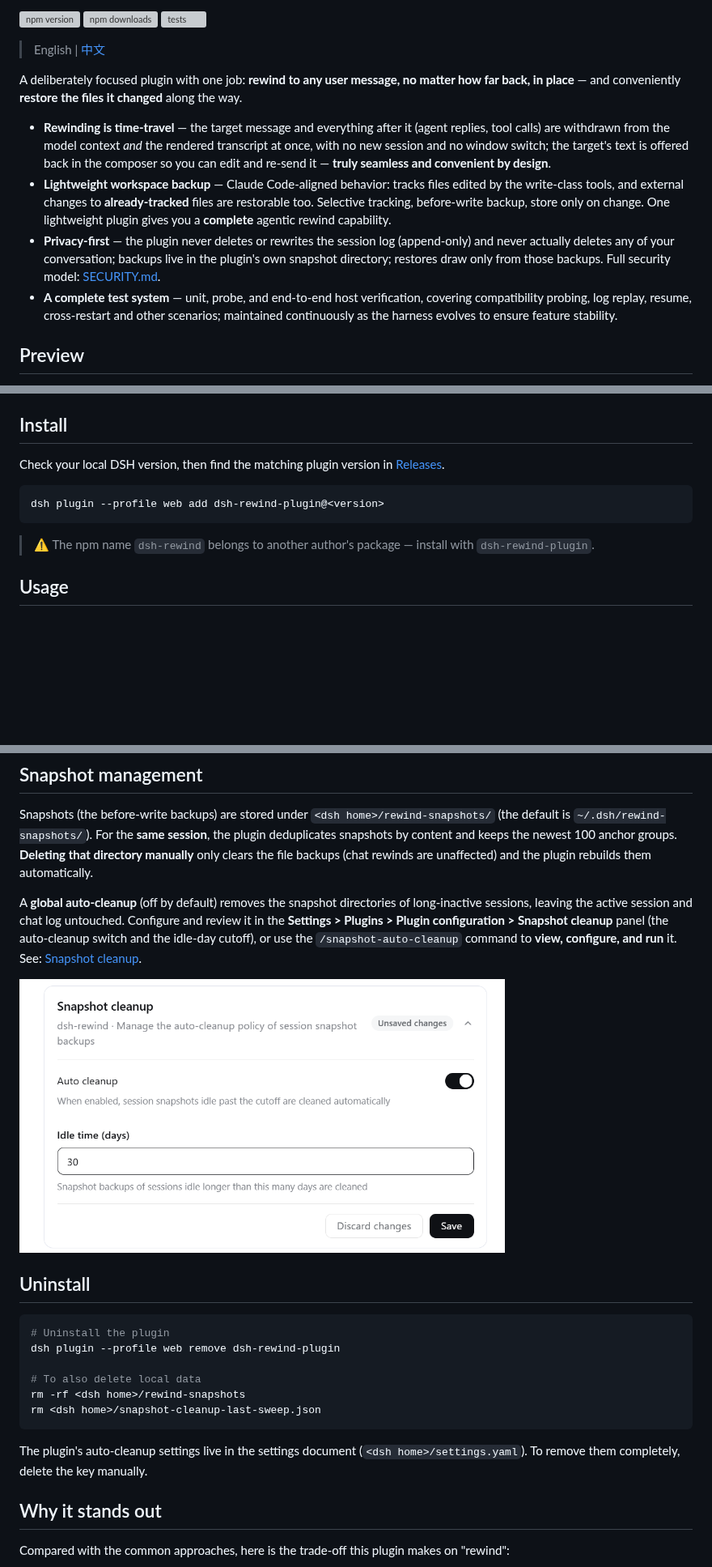
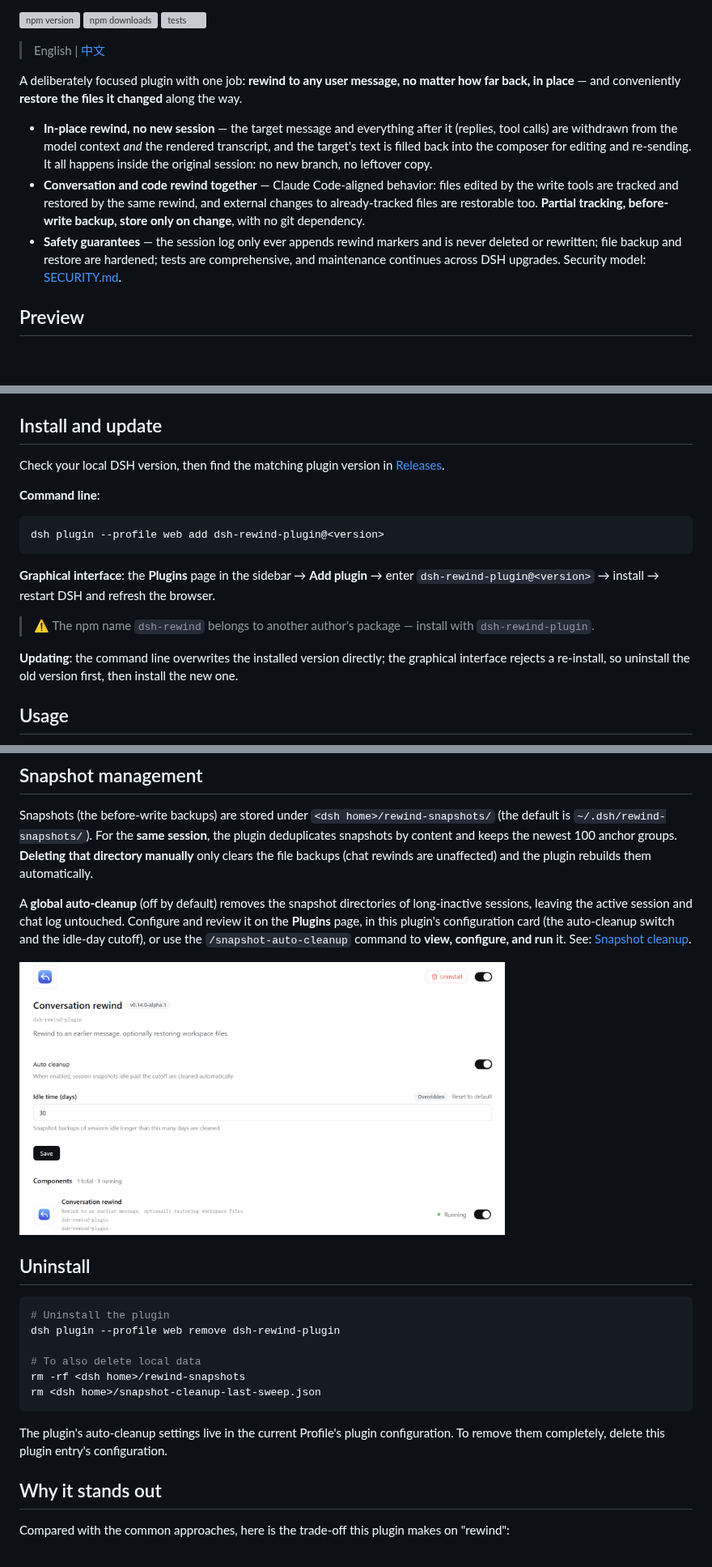
Before and after one commit to SiriLee/dsh-rewind, a Markdown page: README.en.md, 3 parts joined by grey strips. Shown at 81% size. GitHub-like rendering; pictures changed too: assets/screenshots/cleanup-setting.png; blank space fills up the shorter version; grey boxes are pictures that could not be loaded.

````diff
--- a/README.en.md
+++ b/README.en.md
@@ -10,10 +10,9 @@ Conversation rewind for DeepSeek Harness: **rewind the conversation to any earli
 
 A deliberately focused plugin with one job: **rewind to any user message, no matter how far back, in place** — and conveniently **restore the files it changed** along the way.
 
-- **Rewinding is time-travel** — the target message and everything after it (agent replies, tool calls) are withdrawn from the model context *and* the rendered transcript at once, with no new session and no window switch; the target's text is offered back in the composer so you can edit and re-send it — **truly seamless and convenient by design**.
-- **Lightweight workspace backup** — Claude Code-aligned behavior: tracks files edited by the write-class tools, and external changes to **already-tracked** files are restorable too. Selective tracking, before-write backup, store only on change. One lightweight plugin gives you a **complete** agentic rewind capability.
-- **Privacy-first** — the plugin never deletes or rewrites the session log (append-only) and never actually deletes any of your conversation; backups live in the plugin's own snapshot directory; restores draw only from those backups. Full security model: [SECURITY.md](SECURITY.md).
-- **A complete test system** — unit, probe, and end-to-end host verification, covering compatibility probing, log replay, resume, cross-restart and other scenarios; maintained continuously as the harness evolves to ensure feature stability.
+- **In-place rewind, no new session** — the target message and everything after it (replies, tool calls) are withdrawn from the model context *and* the rendered transcript, and the target's text is filled back into the composer for editing and re-sending. It all happens inside the original session: no new branch, no leftover copy.
+- **Conversation and code rewind together** — Claude Code-aligned behavior: files edited by the write tools are tracked and restored by the same rewind, and external changes to already-tracked files are restorable too. **Partial tracking, before-write backup, store only on change**, with no git dependency.
+- **Safety guarantees** — the session log only ever appends rewind markers and is never deleted or rewritten; file backup and restore are hardened; tests are comprehensive, and maintenance continues across DSH upgrades. Security model: [SECURITY.md](SECURITY.md).
 
 ## Preview
 
@@ -30,16 +29,24 @@ Every user message carries a **↶ rewind** button in its action row. Clicking i
   </tr>
 </table>
 
-## Install
+## Install and update
 
 Check your local DSH version, then find the matching plugin version in
 [Releases](https://github.com/SiriLee/dsh-rewind/releases).
+
+**Command line**:
 
 ```sh
 dsh plugin --profile web add dsh-rewind-plugin@<version>
 ```
 
+**Graphical interface**: the **Plugins** page in the sidebar → **Add plugin** → enter `dsh-rewind-plugin@<version>` → install → restart DSH and refresh the browser.
+
 > ⚠️ The npm name `dsh-rewind` belongs to another author's package — install with `dsh-rewind-plugin`.
+
+**Updating**: the command line overwrites the installed version directly; the
+graphical interface rejects a re-install, so uninstall the old version first,
+then install the new one.
 
 ## Usage
 
@@ -69,8 +76,8 @@ unaffected) and the plugin rebuilds them automatically.
 
 A **global auto-cleanup** (off by default) removes the snapshot directories of
 long-inactive sessions, leaving the active session and chat log untouched. Configure
-and review it in the **Settings &gt; Plugins &gt; Plugin configuration &gt; Snapshot
-cleanup** panel (the auto-cleanup switch and the idle-day cutoff), or use the
+and review it on the **Plugins** page, in this plugin's configuration card (the
+auto-cleanup switch and the idle-day cutoff), or use the
 `/snapshot-auto-cleanup` command to **view, configure, and run** it. See:
 [Snapshot cleanup](docs/snapshot-auto-cleanup.md).
 
@@ -87,8 +94,8 @@ rm -rf <dsh home>/rewind-snapshots
 rm <dsh home>/snapshot-cleanup-last-sweep.json
 ```
 
-The plugin's auto-cleanup settings live in the settings document
-(`<dsh home>/settings.yaml`). To remove them completely, delete the key manually.
+The plugin's auto-cleanup settings live in the current Profile's plugin
+configuration. To remove them completely, delete this plugin entry's configuration.
 
 ## Why it stands out
 
````
Also changed, not shown: other parts of README.en.md (+2 -3 lines), README.md (+15 -11 lines).
